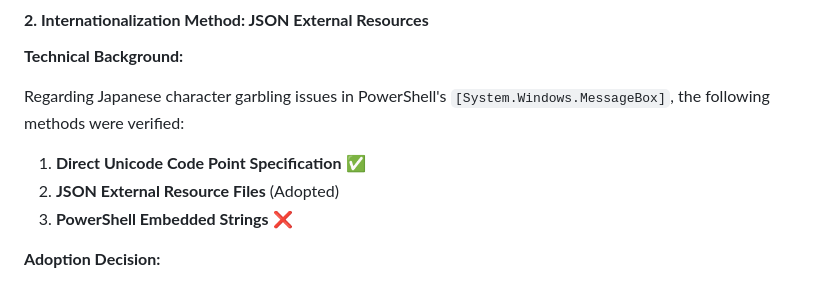
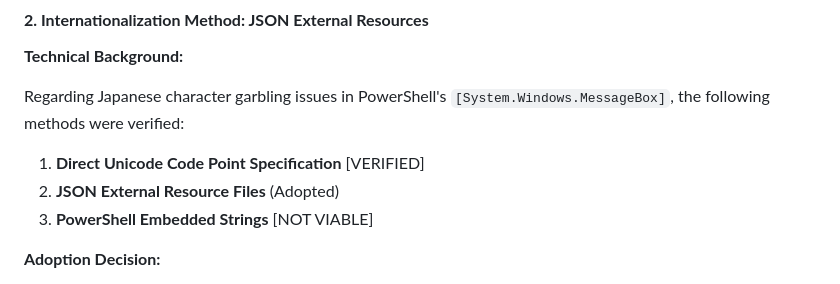
Before and after one commit to beive60/focus-game-deck, a Markdown page: docs/developer-guide/gui-design.md, the part around the change. GitHub-like rendering.

Commit message:
fix(gui-design): update verification status for Unicode handling methods

```diff
--- a/docs/developer-guide/gui-design.md
+++ b/docs/developer-guide/gui-design.md
@@ -332,9 +332,9 @@ The following design decisions were made for implementing this GUI configuration
 
 Regarding Japanese character garbling issues in PowerShell's `[System.Windows.MessageBox]`, the following methods were verified:
 
-1. **Direct Unicode Code Point Specification** ✅
+1. **Direct Unicode Code Point Specification** [VERIFIED]
 2. **JSON External Resource Files** (Adopted)
-3. **PowerShell Embedded Strings** ❌
+3. **PowerShell Embedded Strings** [NOT VIABLE]
 
 **Adoption Decision:**
 
```
